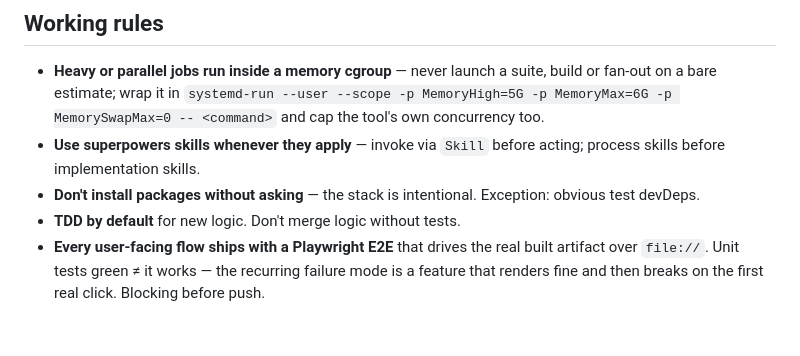
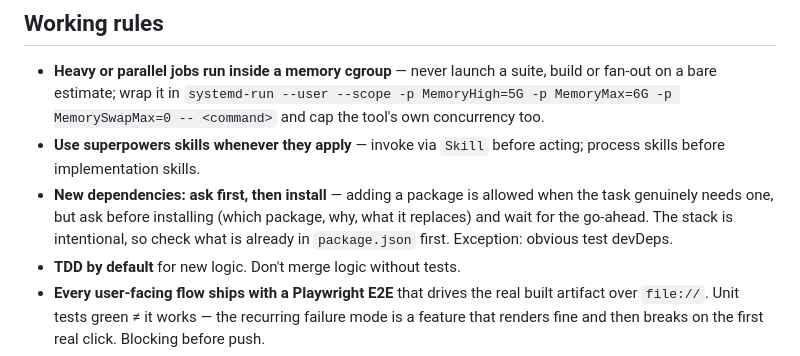
Before and after one commit to amt911/ssss-webpage, a Markdown page: CLAUDE.md, the part around the change. Drawn GitHub-style; blank space fills up the shorter version.

Commit message:
docs(governance): new dependencies are allowed — ask first
The rule read as a flat ban ("don't install packages without asking"),
so it was being obeyed as "never install anything". Restate it as what it
always meant: adding a package is fine when the task genuinely needs one,
and the ask comes before the install — which package, why, what it
replaces.

The stack stays intentional: check what is already declared first.

Co-Authored-By: Claude Opus 5 (1M context) <noreply@anthropic.com>
Claude-Session: https://claude.ai/code/session_018DSJBKEtiVbB9m5cDrv2Ce

```diff
--- a/CLAUDE.md
+++ b/CLAUDE.md
@@ -611,7 +611,10 @@ measured number.
   and cap the tool's own concurrency too.
 - **Use superpowers skills whenever they apply** — invoke via `Skill` before acting; process skills
   before implementation skills.
-- **Don't install packages without asking** — the stack is intentional. Exception: obvious test devDeps.
+- **New dependencies: ask first, then install** — adding a package is allowed when the task
+  genuinely needs one, but ask before installing (which package, why, what it replaces) and wait
+  for the go-ahead. The stack is intentional, so check what is already in `package.json` first.
+  Exception: obvious test devDeps.
 - **TDD by default** for new logic. Don't merge logic without tests.
 - **Every user-facing flow ships with a Playwright E2E** that drives the real built artifact over
   `file://`. Unit tests green ≠ it works — the recurring failure mode is a feature that renders fine
```
